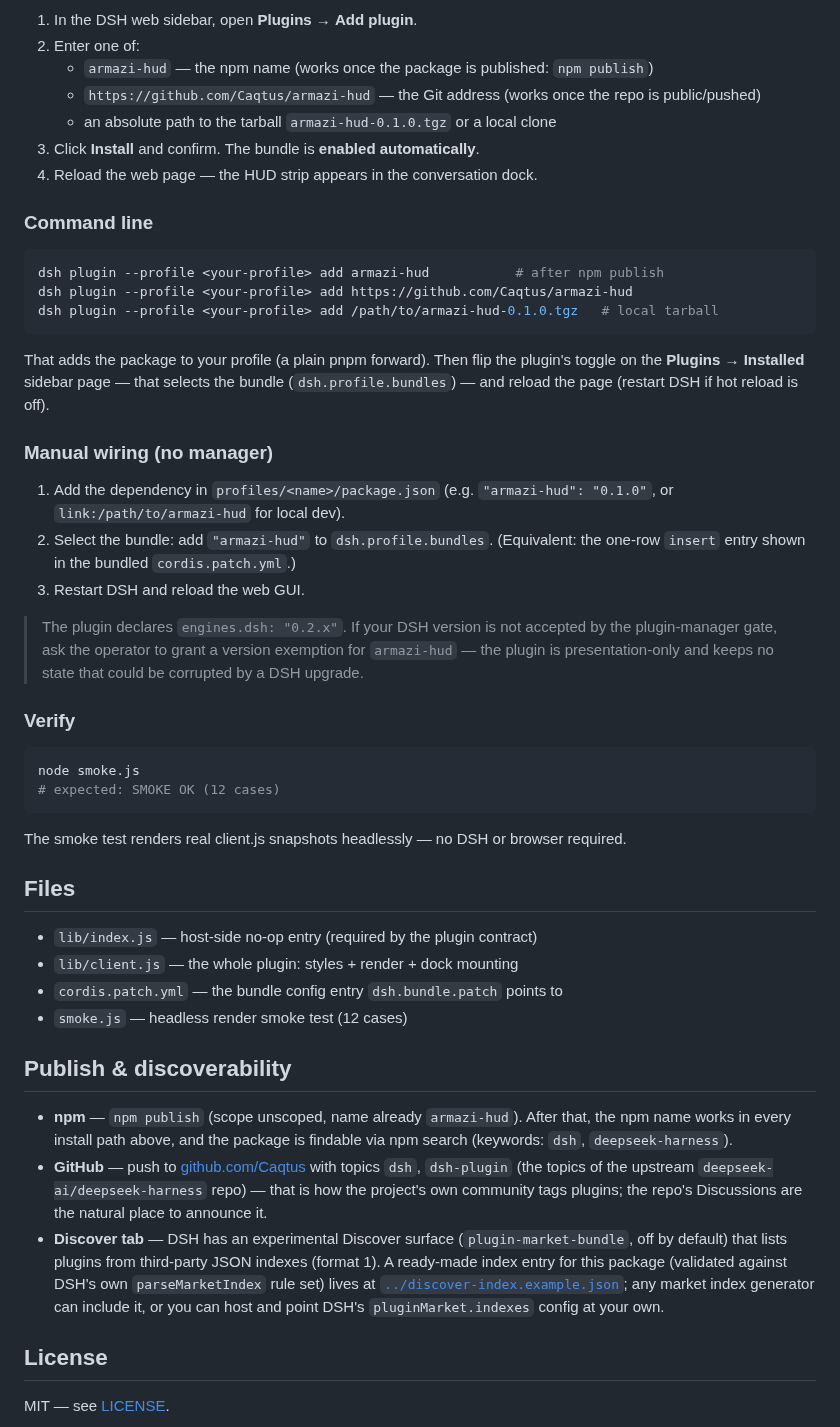
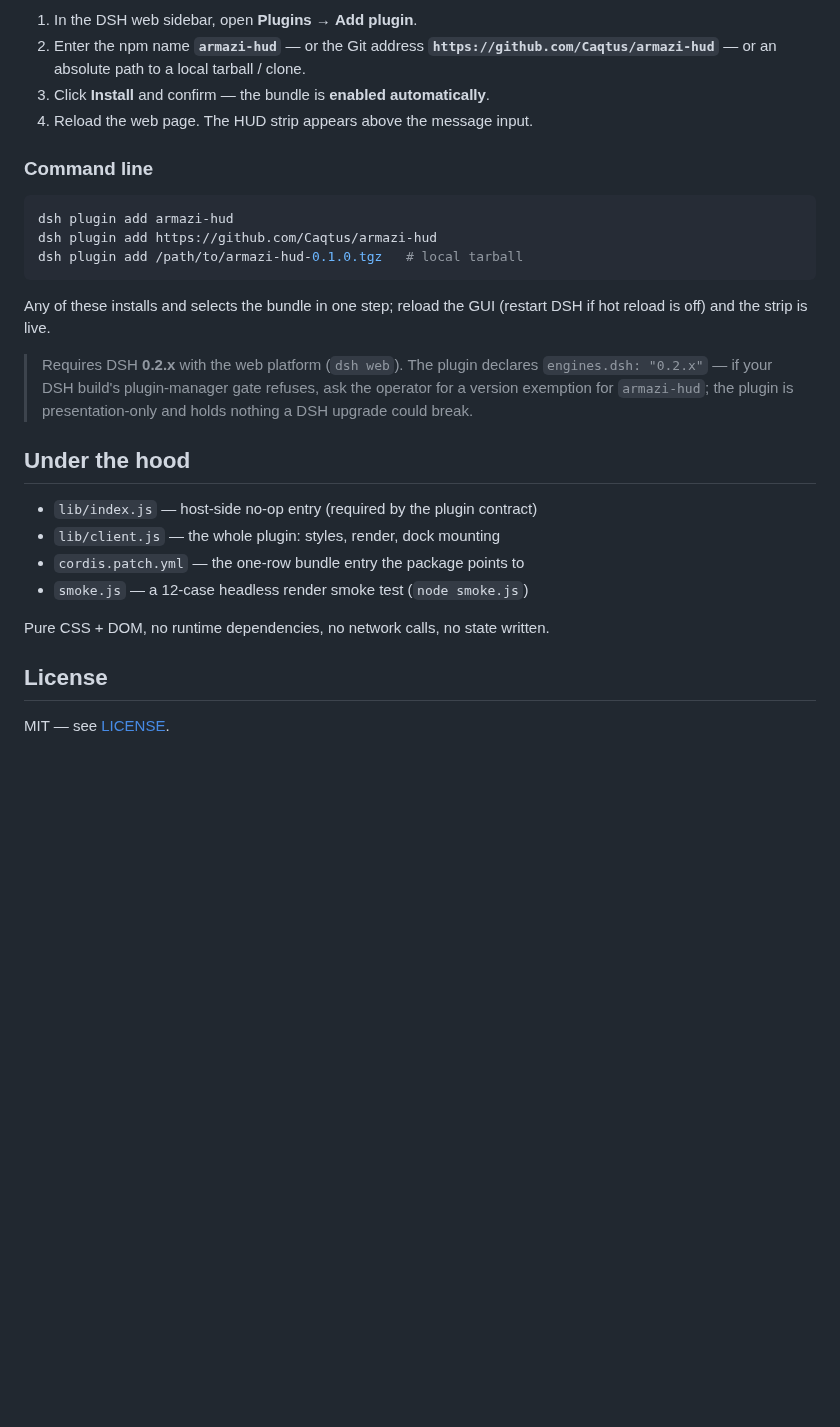
Before and after one commit to Caqtus/armazi-hud, a Markdown page: README.md, the part around one of its changes. GitHub-like rendering; blank space fills up the shorter version.

````diff
--- a/README.md
+++ b/README.md
@@ -28,73 +85,35 @@ profile editing needed.
 
 1. In the DSH web sidebar, open **Plugins** → **Add plugin**.
-2. Enter one of:
-   - `armazi-hud` — the npm name (works once the package is published: `npm publish`)
-   - `https://github.com/Caqtus/armazi-hud` — the Git address (works once the repo is public/pushed)
-   - an absolute path to the tarball `armazi-hud-0.1.0.tgz` or a local clone
-3. Click **Install** and confirm. The bundle is **enabled automatically**.
-4. Reload the web page — the HUD strip appears in the conversation dock.
+2. Enter the npm name **`armazi-hud`** — or the Git address
+   **`https://github.com/Caqtus/armazi-hud`** — or an absolute path to a
+   local tarball / clone.
+3. Click **Install** and confirm — the bundle is **enabled automatically**.
+4. Reload the web page. The HUD strip appears above the message input.
 
 ### Command line
 
 ```sh
-dsh plugin --profile <your-profile> add armazi-hud           # after npm publish
-dsh plugin --profile <your-profile> add https://github.com/Caqtus/armazi-hud
-dsh plugin --profile <your-profile> add /path/to/armazi-hud-0.1.0.tgz   # local tarball
+dsh plugin add armazi-hud
+dsh plugin add https://github.com/Caqtus/armazi-hud
+dsh plugin add /path/to/armazi-hud-0.1.0.tgz   # local tarball
 ```
 
-That adds the package to your profile (a plain pnpm forward). Then flip the
-plugin's toggle on the **Plugins → Installed** sidebar page — that selects
-the bundle (`dsh.profile.bundles`) — and reload the page (restart DSH if
-hot reload is off).
+Any of these installs and selects the bundle in one step; reload the GUI
+(restart DSH if hot reload is off) and the strip is live.
 
-### Manual wiring (no manager)
+> Requires DSH **0.2.x** with the web platform (`dsh web`). The plugin
+> declares `engines.dsh: "0.2.x"` — if your DSH build's plugin-manager gate
+> refuses, ask the operator for a version exemption for `armazi-hud`; the
+> plugin is presentation-only and holds nothing a DSH upgrade could break.
 
-1. Add the dependency in `profiles/<name>/package.json`
-   (e.g. `"armazi-hud": "0.1.0"`, or `link:/path/to/armazi-hud` for local dev).
-2. Select the bundle: add `"armazi-hud"` to `dsh.profile.bundles`.
-   (Equivalent: the one-row `insert` entry shown in the bundled
-   `cordis.patch.yml`.)
-3. Restart DSH and reload the web GUI.
-
-> The plugin declares `engines.dsh: "0.2.x"`. If your DSH version is not
-> accepted by the plugin-manager gate, ask the operator to grant a
-> version exemption for `armazi-hud` — the plugin is presentation-only
-> and keeps no state that could be corrupted by a DSH upgrade.
-
-### Verify
-
-```sh
-node smoke.js
-# expected: SMOKE OK (12 cases)
-```
-
-The smoke test renders real client.js snapshots headlessly — no DSH or
-browser required.
-
-## Files
+## Under the hood
 
 - `lib/index.js` — host-side no-op entry (required by the plugin contract)
-- `lib/client.js` — the whole plugin: styles + render + dock mounting
-- `cordis.patch.yml` — the bundle config entry `dsh.bundle.patch` points to
-- `smoke.js` — headless render smoke test (12 cases)
+- `lib/client.js` — the whole plugin: styles, render, dock mounting
+- `cordis.patch.yml` — the one-row bundle entry the package points to
+- `smoke.js` — a 12-case headless render smoke test (`node smoke.js`)
 
-## Publish & discoverability
-
-- **npm** — `npm publish` (scope unscoped, name already `armazi-hud`).
-  After that, the npm name works in every install path above, and the
-  package is findable via npm search (keywords: `dsh`, `deepseek-harness`).
-- **GitHub** — push to [github.com/Caqtus](https://github.com/Caqtus) with
-  topics `dsh`, `dsh-plugin` (the topics of the upstream
-  `deepseek-ai/deepseek-harness` repo) — that is how the project's own
-  community tags plugins; the repo's Discussions are the natural place to
-  announce it.
-- **Discover tab** — DSH has an experimental Discover surface
-  (`plugin-market-bundle`, off by default) that lists plugins from
-  third-party JSON indexes (format 1). A ready-made index entry for this
-  package (validated against DSH's own `parseMarketIndex` rule set) lives
-  at [`../discover-index.example.json`](../discover-index.example.json);
-  any market index generator can include it, or you can host and point
-  DSH's `pluginMarket.indexes` config at your own.
+Pure CSS + DOM, no runtime dependencies, no network calls, no state written.
 
 ## License
 
````
Also changed, not shown: other parts of README.md (+72 -15 lines), screenshots/compaction-timer.png (added), screenshots/expanded-view.png (added), screenshots/strip-collapsed.png (added), screenshots/strip-colored.png (added), screenshots/tools-dimmed.png (added), 1 other file.
